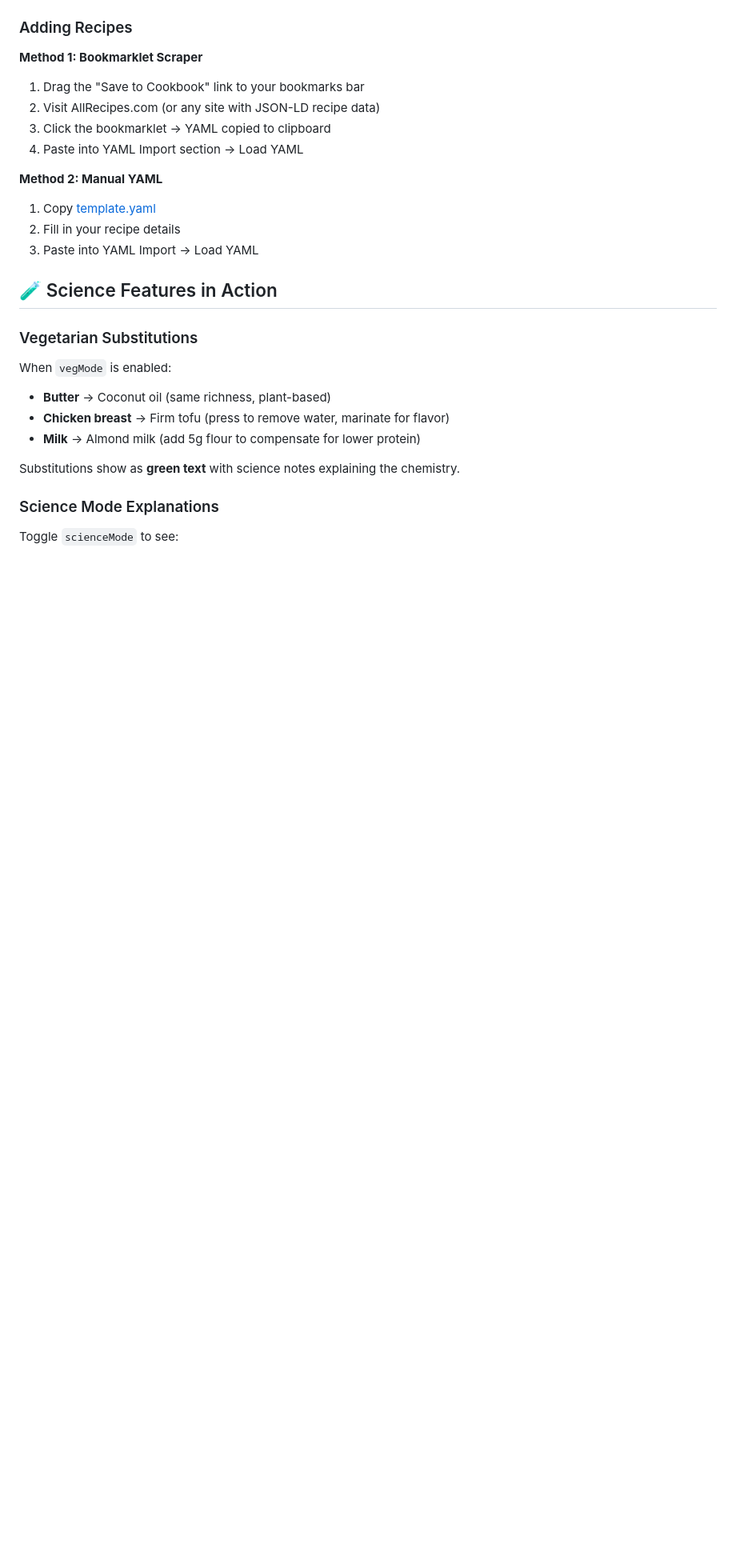
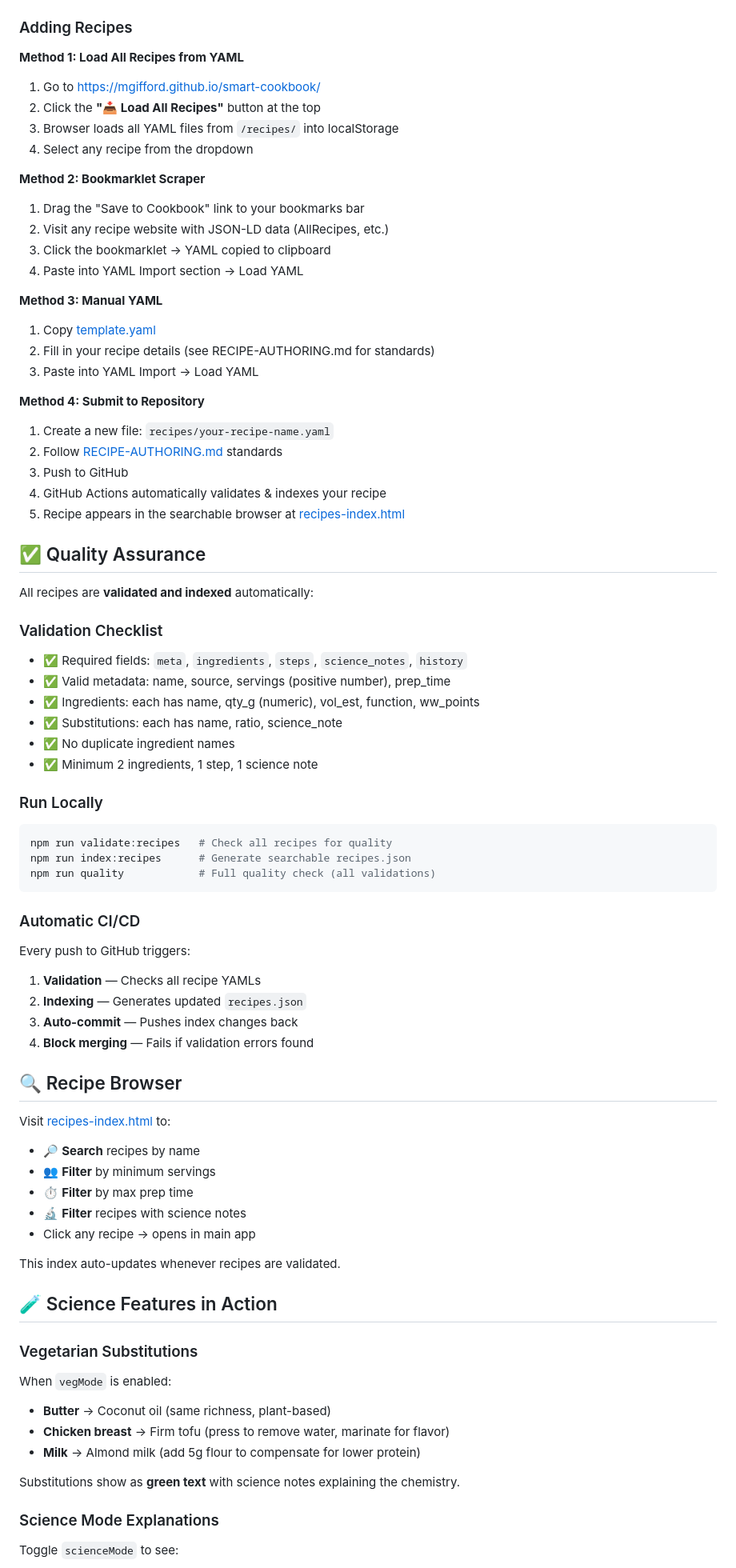
Before and after one commit to mgifford/smart-cookbook, a Markdown page: README.md, the part around one of its changes. Shown at 80% size. Drawn GitHub-style; blank space fills up the shorter version.

````diff
--- a/README.md
+++ b/README.md
@@ -57,16 +65,66 @@ python3 -m http.server 8010
 
 ### Adding Recipes
 
-**Method 1: Bookmarklet Scraper**
+**Method 1: Load All Recipes from YAML**
+1. Go to https://mgifford.github.io/smart-cookbook/
+2. Click the **"📥 Load All Recipes"** button at the top
+3. Browser loads all YAML files from `/recipes/` into localStorage
+4. Select any recipe from the dropdown
+
+**Method 2: Bookmarklet Scraper**
 1. Drag the "Save to Cookbook" link to your bookmarks bar
-2. Visit AllRecipes.com (or any site with JSON-LD recipe data)
+2. Visit any recipe website with JSON-LD data (AllRecipes, etc.)
 3. Click the bookmarklet → YAML copied to clipboard
 4. Paste into YAML Import section → Load YAML
 
-**Method 2: Manual YAML**
+**Method 3: Manual YAML**
 1. Copy [template.yaml](template.yaml)
-2. Fill in your recipe details
+2. Fill in your recipe details (see RECIPE-AUTHORING.md for standards)
 3. Paste into YAML Import → Load YAML
+
+**Method 4: Submit to Repository**
+1. Create a new file: `recipes/your-recipe-name.yaml`
+2. Follow [RECIPE-AUTHORING.md](RECIPE-AUTHORING.md) standards
+3. Push to GitHub
+4. GitHub Actions automatically validates & indexes your recipe
+5. Recipe appears in the searchable browser at [recipes-index.html](recipes-index.html)
+
+## ✅ Quality Assurance
+
+All recipes are **validated and indexed** automatically:
+
+### Validation Checklist
+- ✅ Required fields: `meta`, `ingredients`, `steps`, `science_notes`, `history`
+- ✅ Valid metadata: name, source, servings (positive number), prep_time
+- ✅ Ingredients: each has name, qty_g (numeric), vol_est, function, ww_points
+- ✅ Substitutions: each has name, ratio, science_note
+- ✅ No duplicate ingredient names
+- ✅ Minimum 2 ingredients, 1 step, 1 science note
+
+### Run Locally
+```bash
+npm run validate:recipes   # Check all recipes for quality
+npm run index:recipes      # Generate searchable recipes.json
+npm run quality            # Full quality check (all validations)
+```
+
+### Automatic CI/CD
+Every push to GitHub triggers:
+1. **Validation** — Checks all recipe YAMLs
+2. **Indexing** — Generates updated `recipes.json`
+3. **Auto-commit** — Pushes index changes back
+4. **Block merging** — Fails if validation errors found
+
+## 🔍 Recipe Browser
+
+Visit [recipes-index.html](recipes-index.html) to:
+- 🔎 **Search** recipes by name
+- 👥 **Filter** by minimum servings
+- ⏱️ **Filter** by max prep time
+- 🔬 **Filter** recipes with science notes
+- Click any recipe → opens in main app
+
+This index auto-updates whenever recipes are validated.
 
 ## 🧪 Science Features in Action
 
````
Also changed, not shown: other parts of README.md (+10 -2 lines), AGENTS.md (+52 -0 lines).
